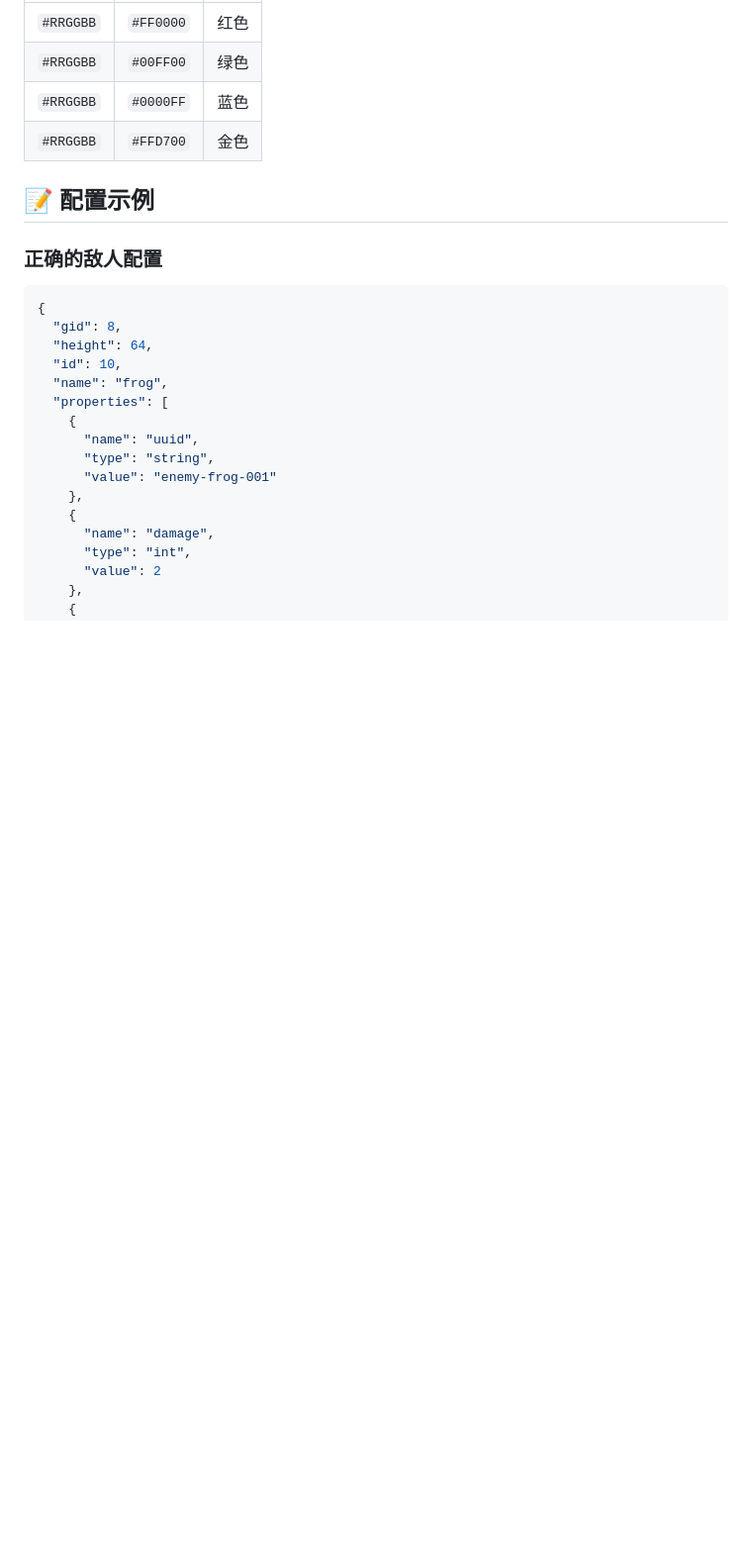
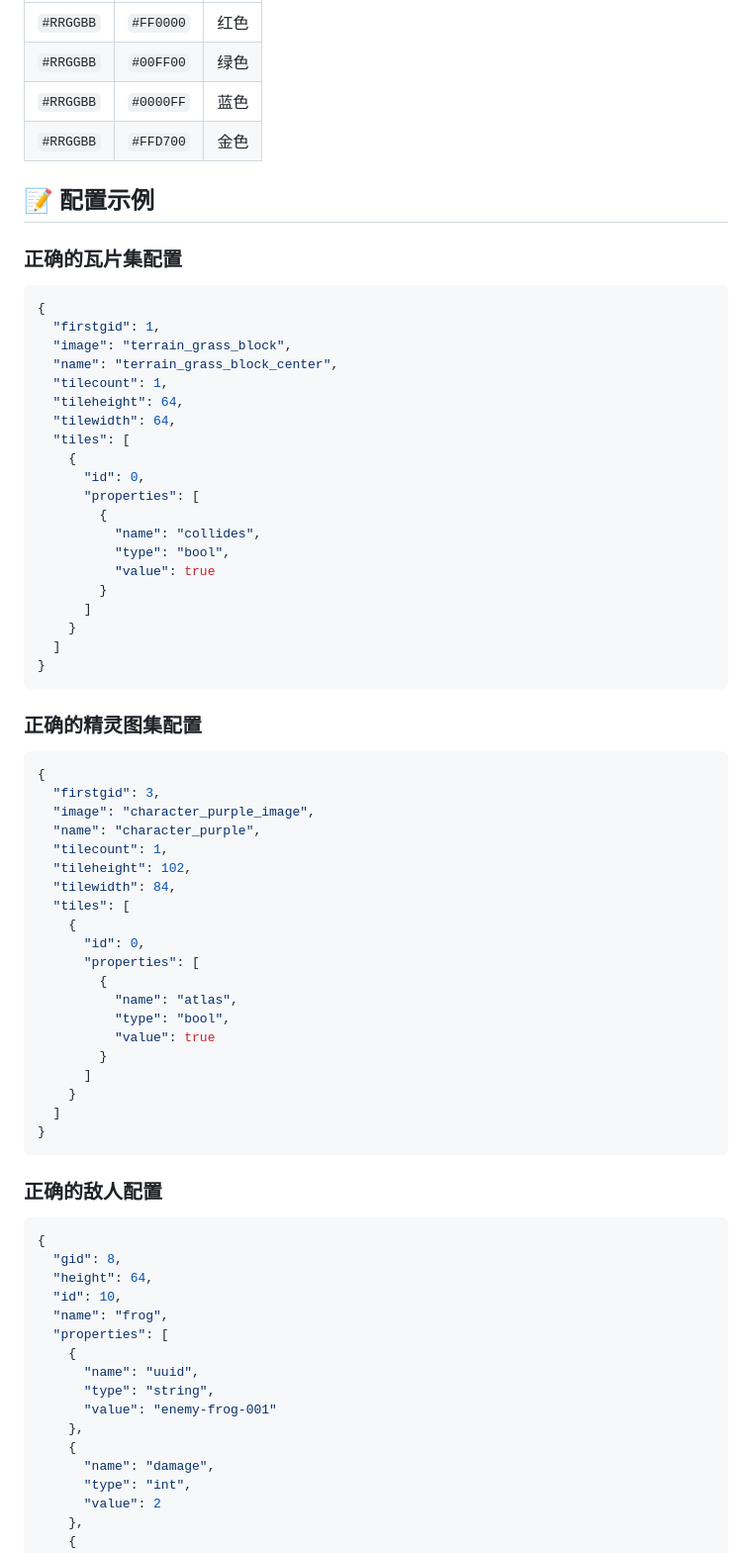
Before and after one commit to Yiyang-Chen/phaser_templetes, a Markdown page: 2Dplatformer/docs/PROPERTY_NAMING_STANDARDS.md, the part around one of its changes. Shown at 99% size. Rendered like a GitHub page; blank space fills up the shorter version.

````diff
--- a/2Dplatformer/docs/PROPERTY_NAMING_STANDARDS.md
+++ b/2Dplatformer/docs/PROPERTY_NAMING_STANDARDS.md
@@ -123,6 +166,54 @@
 | `#RRGGBB` | `#FFD700` | 金色 |
 
 ## 📝 配置示例
+
+### 正确的瓦片集配置
+```json
+{
+  "firstgid": 1,
+  "image": "terrain_grass_block",
+  "name": "terrain_grass_block_center",
+  "tilecount": 1,
+  "tileheight": 64,
+  "tilewidth": 64,
+  "tiles": [
+    {
+      "id": 0,
+      "properties": [
+        {
+          "name": "collides",
+          "type": "bool",
+          "value": true
+        }
+      ]
+    }
+  ]
+}
+```
+
+### 正确的精灵图集配置
+```json
+{
+  "firstgid": 3,
+  "image": "character_purple_image",
+  "name": "character_purple",
+  "tilecount": 1,
+  "tileheight": 102,
+  "tilewidth": 84,
+  "tiles": [
+    {
+      "id": 0,
+      "properties": [
+        {
+          "name": "atlas",
+          "type": "bool",
+          "value": true
+        }
+      ]
+    }
+  ]
+}
+```
 
 ### 正确的敌人配置
 ```json
````
Also changed, not shown: other parts of 2Dplatformer/docs/PROPERTY_NAMING_STANDARDS.md (+138 -0 lines).
